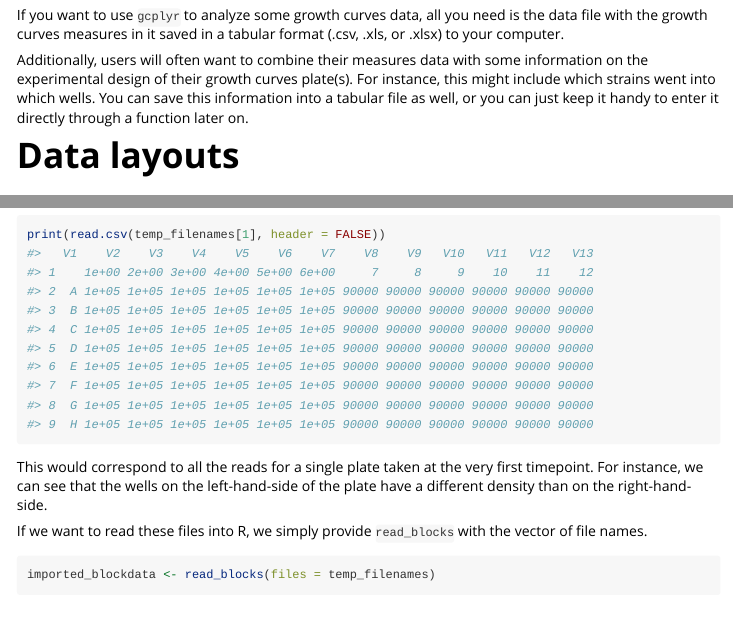
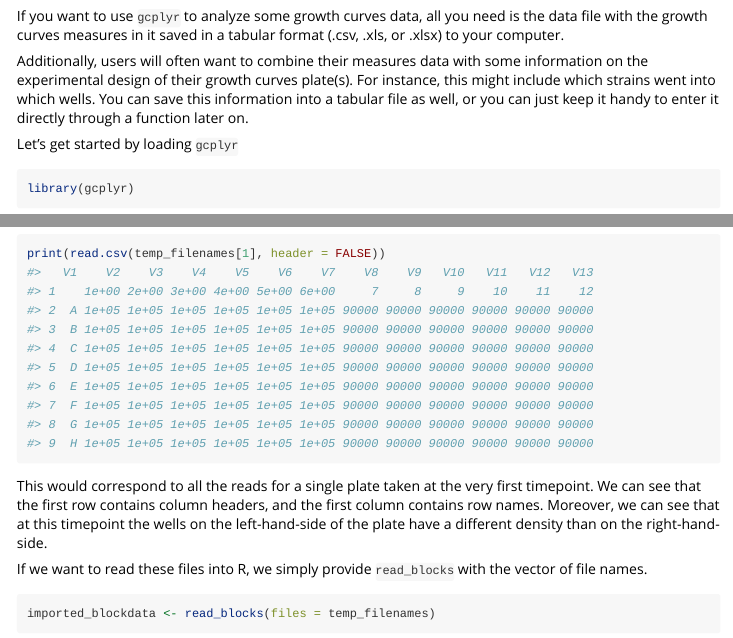
Before and after one commit to mikeblazanin/gcplyr, an R Markdown document (vignettes/gcplyr-workflow.Rmd): the page in a window 1100 px wide, from 290 px down before the commit and from 240 px down after it, so that both start at the same text, and a second part further down, joined at a grey line. Rendered offline with R 4.5, knitr and Pandoc, with nearby package versions; some code elsewhere in the file could not run offline.

Commit message:
Minor edits

````diff
--- a/vignettes/gcplyr-workflow.Rmd
+++ b/vignettes/gcplyr-workflow.Rmd
@@ -30,3 +27,8 @@ Additionally, users will often want to combine their measures data with some inf
+Let's get started by loading `gcplyr`
+
+```{r setup}
+library(gcplyr)
+```
 
 # Data layouts
 Growth curves data and design elements can be organized in one of three different tabular layouts: block-shaped, wide-shaped, and tidy-shaped.
@@ -115,7 +117,7 @@ Here's a simple example. We've created a series of example block-shaped .csv fil
 print(read.csv(temp_filenames[1], header = FALSE))
 ```
 
-This would correspond to all the reads for a single plate taken at the very first timepoint. For instance, we can see that the wells on the left-hand-side of the plate have a different density than on the right-hand-side.
+This would correspond to all the reads for a single plate taken at the very first timepoint. We can see that the first row contains column headers, and the first column contains row names. Moreover, we can see that at this timepoint the wells on the left-hand-side of the plate have a different density than on the right-hand-side.
 
 If we want to read these files into R, we simply provide `read_blocks` with the vector of file names.
 
````
Also changed, not shown: vignettes/gcplyr-workflow.Rmd (7 more changed lines).
